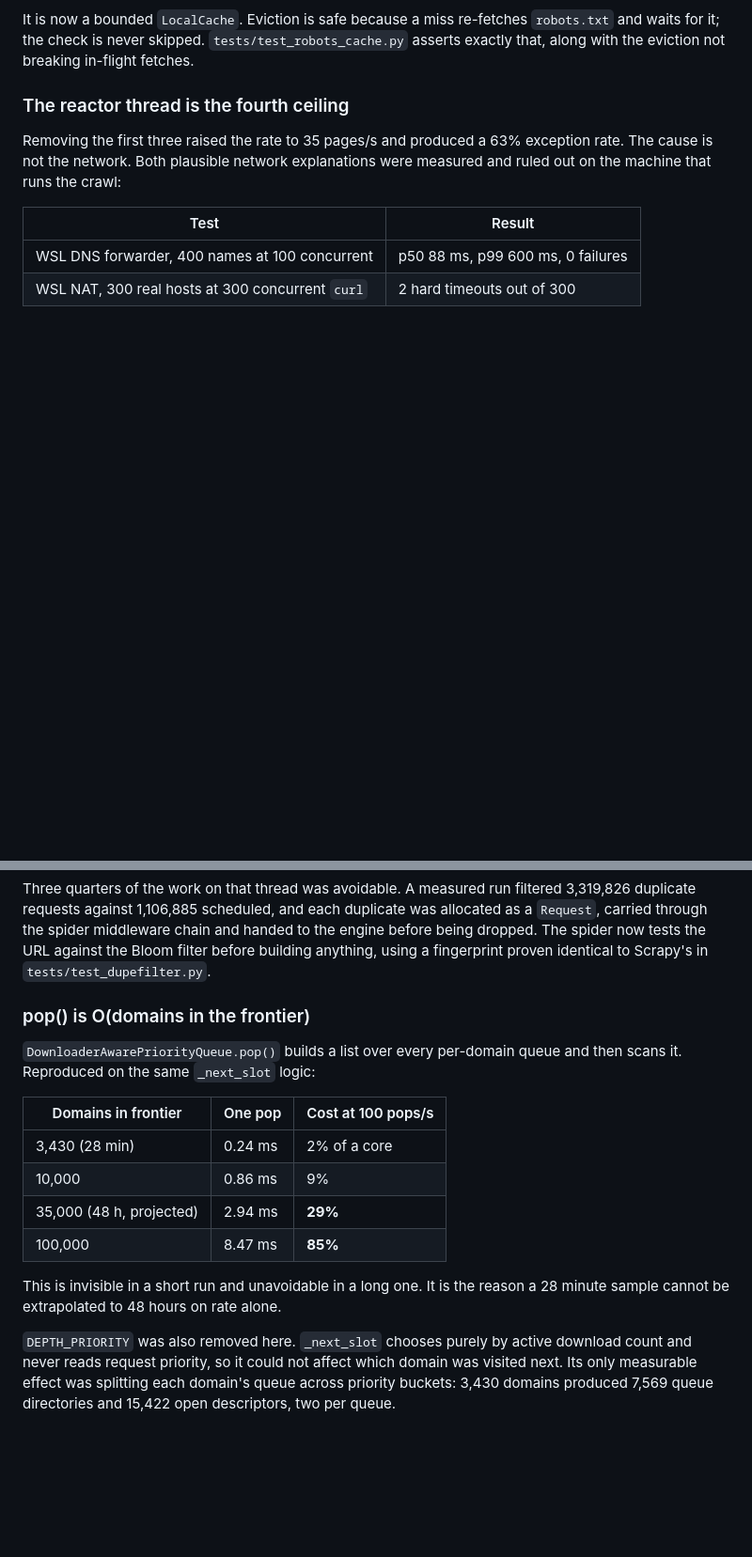
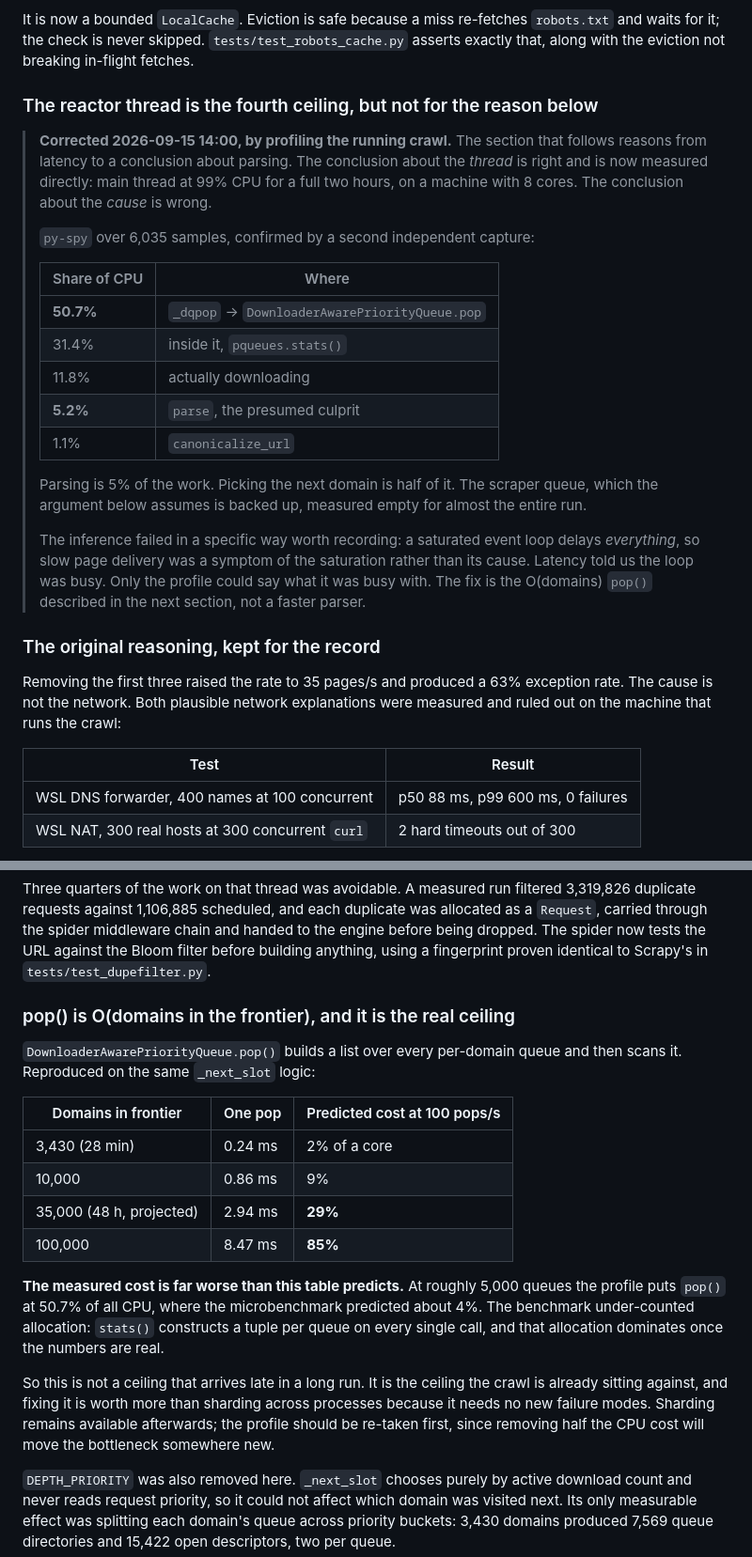
Before and after one commit to RexLeee/ntu-sa-crawler, a Markdown page: README.md, 2 parts joined by grey strips. Shown at 94% size. GitHub-like rendering; blank space fills up the shorter version.

```diff
--- a/README.md
+++ b/README.md
@@ -227,7 +227,35 @@ It is now a bounded `LocalCache`. Eviction is safe because a miss re-fetches
 `robots.txt` and waits for it; the check is never skipped. `tests/test_robots_cache.py`
 asserts exactly that, along with the eviction not breaking in-flight fetches.
 
-### The reactor thread is the fourth ceiling
+### The reactor thread is the fourth ceiling, but not for the reason below
+
+> **Corrected 2026-09-15 14:00, by profiling the running crawl.** The section
+> that follows reasons from latency to a conclusion about parsing. The
+> conclusion about the *thread* is right and is now measured directly: main
+> thread at 99% CPU for a full two hours, on a machine with 8 cores. The
+> conclusion about the *cause* is wrong.
+>
+> `py-spy` over 6,035 samples, confirmed by a second independent capture:
+>
+> | Share of CPU | Where |
+> |---|---|
+> | **50.7%** | `_dqpop` → `DownloaderAwarePriorityQueue.pop` |
+> | 31.4% | inside it, `pqueues.stats()` |
+> | 11.8% | actually downloading |
+> | **5.2%** | `parse`, the presumed culprit |
+> | 1.1% | `canonicalize_url` |
+>
+> Parsing is 5% of the work. Picking the next domain is half of it. The
+> scraper queue, which the argument below assumes is backed up, measured
+> empty for almost the entire run.
+>
+> The inference failed in a specific way worth recording: a saturated event
+> loop delays *everything*, so slow page delivery was a symptom of the
+> saturation rather than its cause. Latency told us the loop was busy. Only
+> the profile could say what it was busy with. The fix is the O(domains)
+> `pop()` described in the next section, not a faster parser.
+
+### The original reasoning, kept for the record
 
 Removing the first three raised the rate to 35 pages/s and produced a 63%
 exception rate. The cause is not the network. Both plausible network
@@ -262,20 +290,29 @@ chain and handed to the engine before being dropped. The spider now tests the
 URL against the Bloom filter before building anything, using a fingerprint
 proven identical to Scrapy's in `tests/test_dupefilter.py`.
 
-### pop() is O(domains in the frontier)
+### pop() is O(domains in the frontier), and it is the real ceiling
 
 `DownloaderAwarePriorityQueue.pop()` builds a list over every per-domain queue
 and then scans it. Reproduced on the same `_next_slot` logic:
 
-| Domains in frontier | One pop | Cost at 100 pops/s |
+| Domains in frontier | One pop | Predicted cost at 100 pops/s |
 |---|---|---|
 | 3,430 (28 min) | 0.24 ms | 2% of a core |
 | 10,000 | 0.86 ms | 9% |
 | 35,000 (48 h, projected) | 2.94 ms | **29%** |
 | 100,000 | 8.47 ms | **85%** |
 
-This is invisible in a short run and unavoidable in a long one. It is the
-reason a 28 minute sample cannot be extrapolated to 48 hours on rate alone.
+**The measured cost is far worse than this table predicts.** At roughly 5,000
+queues the profile puts `pop()` at 50.7% of all CPU, where the microbenchmark
+predicted about 4%. The benchmark under-counted allocation: `stats()`
+constructs a tuple per queue on every single call, and that allocation
+dominates once the numbers are real.
+
+So this is not a ceiling that arrives late in a long run. It is the ceiling
+the crawl is already sitting against, and fixing it is worth more than
+sharding across processes because it needs no new failure modes. Sharding
+remains available afterwards; the profile should be re-taken first, since
+removing half the CPU cost will move the bottleneck somewhere new.
 
 `DEPTH_PRIORITY` was also removed here. `_next_slot` chooses purely by active
 download count and never reads request priority, so it could not affect which
```
Also changed, not shown: NEXT.md (+53 -0 lines).
